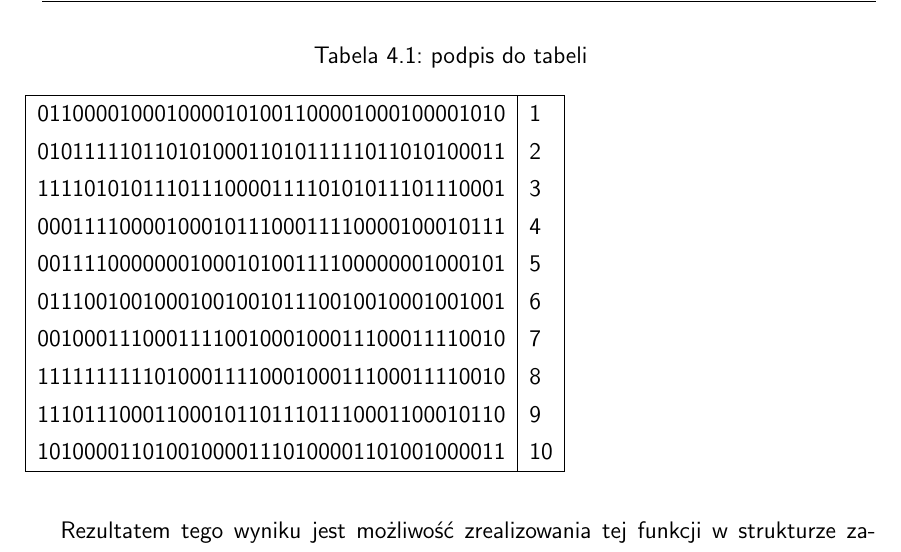
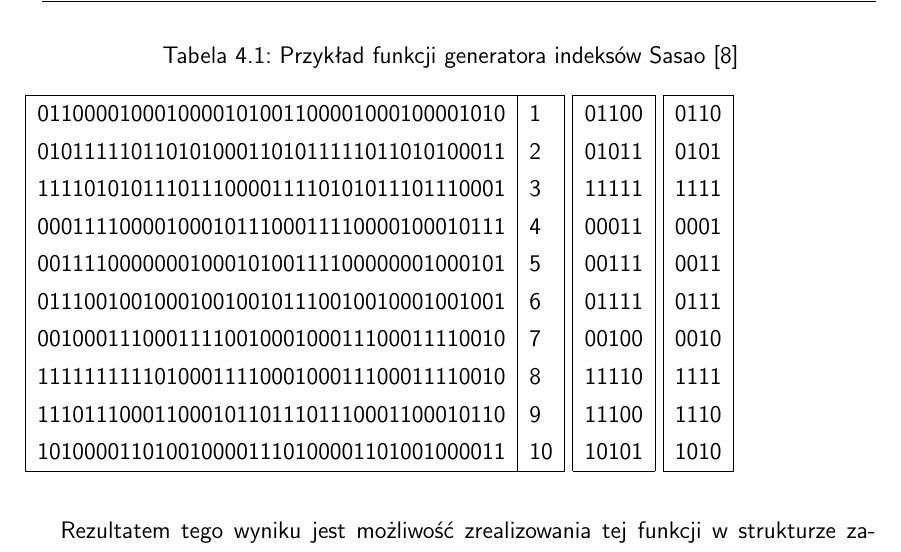
Before and after one commit to OrdonTeam/MasterThesis, a LaTeX thesis (paper/main.tex, which reads paper/chapter04/chapter04.tex): part of page 36 of 48, cut at the place of the change. Compiled offline with pdfLaTeX.

Commit message:
Add sasao-b i c

```diff
--- a/paper/chapter04/chapter04.tex
+++ b/paper/chapter04/chapter04.tex
@@ -26,9 +26,10 @@ Dzięki zastosowaniu program RedKomp udało się ten wynik poprawić uzyskując
 przedstawiony w tabeli ??c.
 
 \begin{table}[t]
-\caption{podpis do tabeli}
-\label{sasao-a}
+\caption{Przykład funkcji generatora indeksów Sasao [8]}
 \begin{tabular}{|r@{}c@{}c@{}c@{}c@{}c@{}c@{}c@{}c@{}c@{}c@{}c@{}c@{}c@{}c@{}c@{}c@{}c@{}c@{}c@{}c@{}c@{}c@{}c@{}c@{}c@{}c@{}c@{}c@{}c@{}c@{}c@{}c@{}c@{}c@{}c@{}c@{}c@{}c@{}c|l|}
+%\caption{Pełna wersja}
+%\label{sasao-a}
 \hline
 0 & 1 & 1 & 0 & 0 & 0 & 0 & 1 & 0 & 0 & 0 & 1 & 0 & 0 & 0 & 0 & 1 & 0 & 1 & 0 & 0 & 1 & 1 & 0 & 0 & 0 & 0 & 1 & 0 & 0 & 0 & 1 & 0 & 0 & 0 & 0 & 1 & 0 & 1 & 0   &   1 \\
 0 & 1 & 0 & 1 & 1 & 1 & 1 & 1 & 0 & 1 & 1 & 0 & 1 & 0 & 1 & 0 & 0 & 0 & 1 & 1 & 0 & 1 & 0 & 1 & 1 & 1 & 1 & 1 & 0 & 1 & 1 & 0 & 1 & 0 & 1 & 0 & 0 & 0 & 1 & 1   &   2 \\
@@ -40,6 +41,38 @@ przedstawiony w tabeli ??c.
 1 & 1 & 1 & 1 & 1 & 1 & 1 & 1 & 1 & 1 & 0 & 1 & 0 & 0 & 0 & 1 & 1 & 1 & 1 & 0 & 0 & 0 & 1 & 0 & 0 & 0 & 1 & 1 & 1 & 0 & 0 & 0 & 1 & 1 & 1 & 1 & 0 & 0 & 1 & 0   &   8 \\
 1 & 1 & 1 & 0 & 1 & 1 & 1 & 0 & 0 & 0 & 1 & 1 & 0 & 0 & 0 & 1 & 0 & 1 & 1 & 0 & 1 & 1 & 1 & 0 & 1 & 1 & 1 & 0 & 0 & 0 & 1 & 1 & 0 & 0 & 0 & 1 & 0 & 1 & 1 & 0   &   9 \\
 1 & 0 & 1 & 0 & 0 & 0 & 0 & 1 & 1 & 0 & 1 & 0 & 0 & 1 & 0 & 0 & 0 & 0 & 1 & 1 & 1 & 0 & 1 & 0 & 0 & 0 & 0 & 1 & 1 & 0 & 1 & 0 & 0 & 1 & 0 & 0 & 0 & 0 & 1 & 1   &   10 \\
+\hline
+\end{tabular}
+\begin{tabular}{|r@{}c@{}c@{}c@{}l|}
+%\caption{Redukt Sasao}
+%\label{sasao-b}
+\hline
+0 & 1 & 1 & 0 & 0 \\
+0 & 1 & 0 & 1 & 1 \\
+1 & 1 & 1 & 1 & 1 \\
+0 & 0 & 0 & 1 & 1 \\
+0 & 0 & 1 & 1 & 1 \\
+0 & 1 & 1 & 1 & 1 \\
+0 & 0 & 1 & 0 & 0 \\
+1 & 1 & 1 & 1 & 0 \\
+1 & 1 & 1 & 0 & 0 \\
+1 & 0 & 1 & 0 & 1 \\
+\hline
+\end{tabular}
+\begin{tabular}{|r@{}c@{}c@{}l|}
+%\caption{Redukt RedKomp}
+%\label{sasao-c}
+\hline
+0 & 1 & 1 & 0 \\
+0 & 1 & 0 & 1 \\
+1 & 1 & 1 & 1 \\
+0 & 0 & 0 & 1 \\
+0 & 0 & 1 & 1 \\
+0 & 1 & 1 & 1 \\
+0 & 0 & 1 & 0 \\
+1 & 1 & 1 & 1 \\
+1 & 1 & 1 & 0 \\
+1 & 0 & 1 & 0 \\
 \hline
 \end{tabular}
 \end{table}
```
